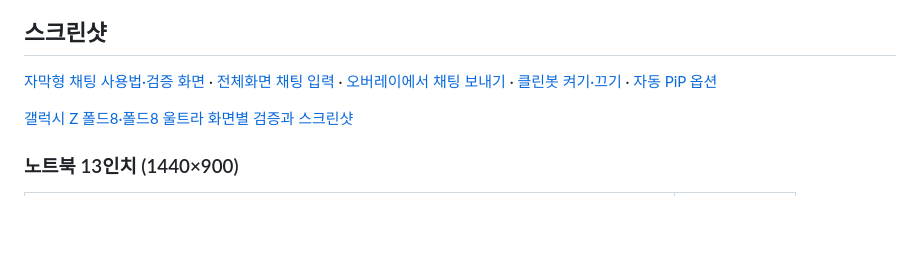
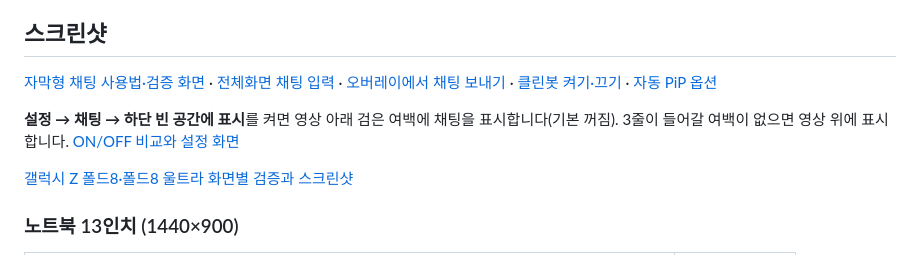
Before and after one commit to Arc-Jung/ezzzk, a Markdown page: README.md, the part around the change. Rendered like a GitHub page; blank space fills up the shorter version.

Commit message:
feat: place chat overlay in bottom letterbox space

```diff
--- a/README.md
+++ b/README.md
@@ -22,6 +22,8 @@
 ## 스크린샷
 
 [자막형 채팅 사용법·검증 화면](screenshots/chat-subtitle.md) · [전체화면 채팅 입력](screenshots/fullscreen-chat.md) · [오버레이에서 채팅 보내기](screenshots/overlay-chat-compose.md) · [클린봇 켜기·끄기](screenshots/cleanbot.md) · [자동 PiP 옵션](screenshots/auto-pip.md)
+
+**설정 → 채팅 → 하단 빈 공간에 표시**를 켜면 영상 아래 검은 여백에 채팅을 표시합니다(기본 꺼짐). 3줄이 들어갈 여백이 없으면 영상 위에 표시합니다. [ON/OFF 비교와 설정 화면](screenshots/chat-subtitle-bottom-space.md)
 
 [갤럭시 Z 폴드8·폴드8 울트라 화면별 검증과 스크린샷](screenshots/fold8.md)
 
```
Also changed, not shown: Docs/CHANGELOG.md (+2 -0 lines), screenshots/chat-subtitle-bottom-space.md (added, +30 -0 lines), screenshots/chat-subtitle.md (+3 -2 lines), screenshots/demo-fold8-ultra-open-chat-subtitle-settings.png, 10 other files.
